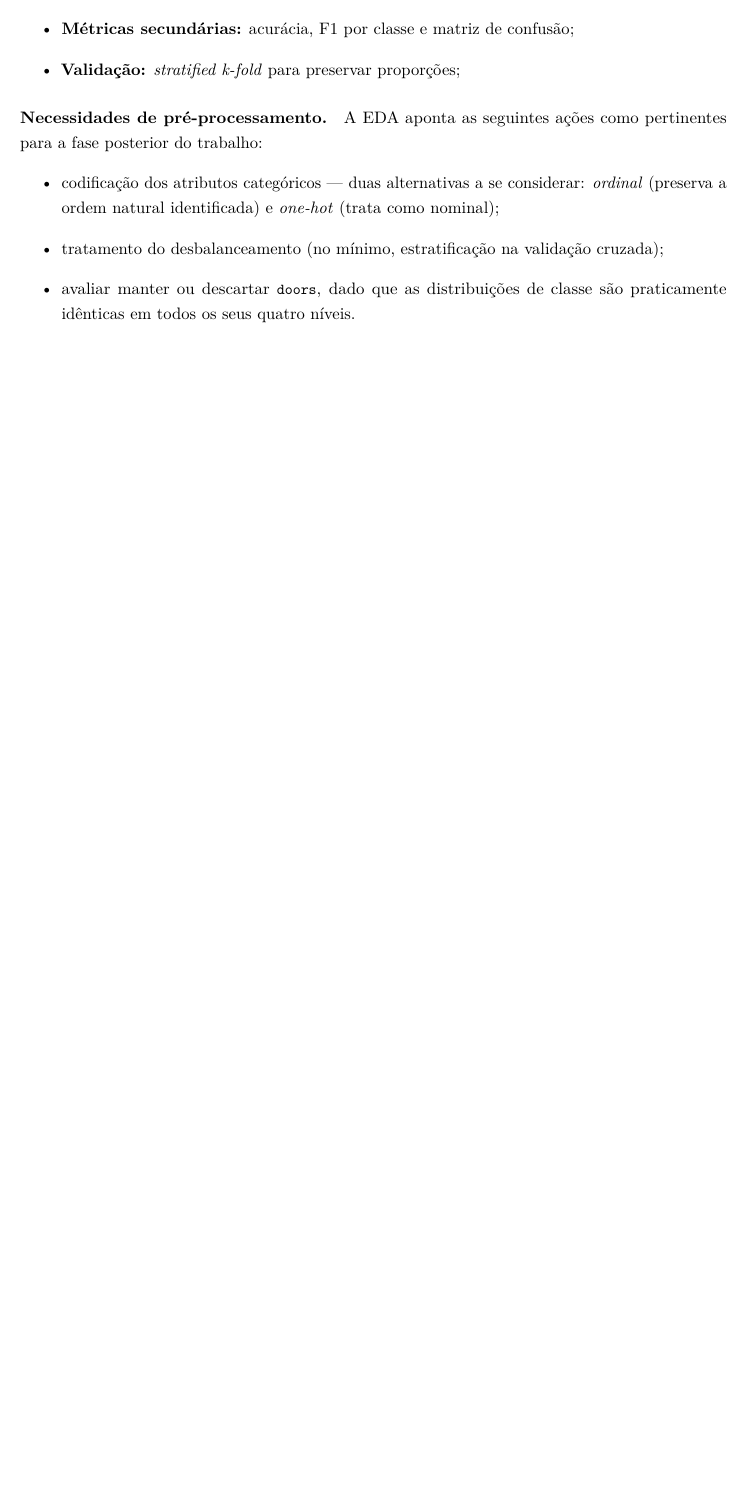
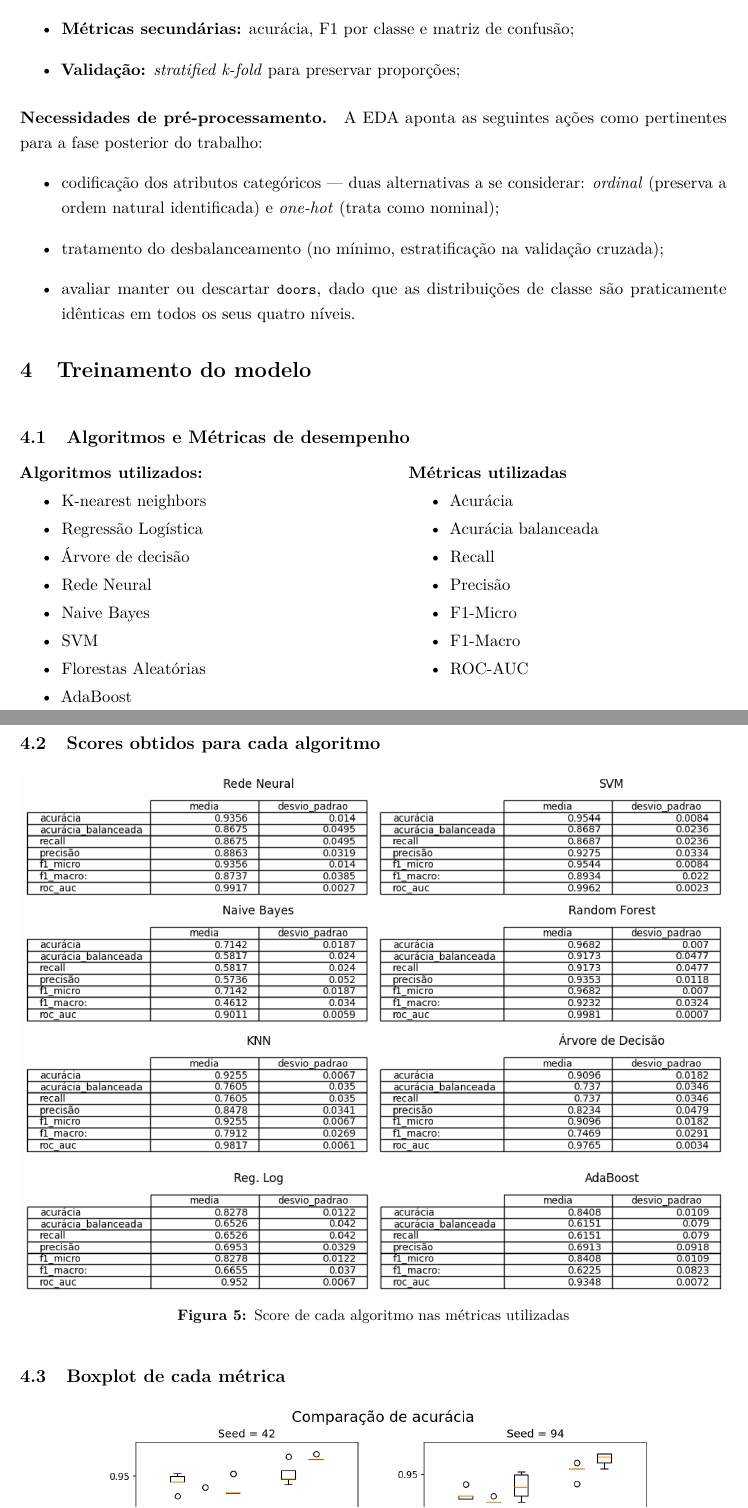
Before and after one commit to Nickolas161202/ML-Project, a LaTeX document (relatorio.tex): part of page 6 of 6 before the commit and two parts of pages 6 and 7 of 12 after it, the two joined at a grey line, cut so that both start at the same text, the shorter picture padded with empty space. Compiled offline with pdfLaTeX.

Commit message:
arquivos adicionados e fase de treino

```diff
--- a/relatorio.tex
+++ b/relatorio.tex
@@ -228,3 +228,40 @@ A EDA aponta as seguintes ações como pertinentes para a fase posterior do trab
 \item tratamento do desbalanceamento (no mínimo, estratificação na validação cruzada);
 \item avaliar manter ou descartar \code{doors}, dado que as distribuições de classe são praticamente idênticas em todos os seus quatro níveis.
 \end{itemize}
+\section{Treinamento do modelo}
+\noindent
+\subsection{Algoritmos e Métricas de desempenho}
+\begin{minipage}[t]{0.45\textwidth}
+\textbf{Algoritmos utilizados:}
+\begin{itemize}
+    \item K-nearest neighbors
+    \item Regressão Logística
+    \item Árvore de decisão
+    \item Rede Neural
+    \item Naive Bayes
+    \item SVM
+    \item Florestas Aleatórias
+    \item AdaBoost
+\end{itemize}
+\end{minipage}
+\hfill
+\begin{minipage}[t]{0.45\textwidth}
+\textbf{Métricas utilizadas}
+\begin{itemize}
+    \item Acurácia
+    \item Acurácia balanceada
+    \item Recall
+    \item Precisão
+    \item F1-Micro
+    \item F1-Macro
+    \item ROC-AUC
+\end{itemize}
+\end{minipage}
+\subsection{Scores obtidos para cada algoritmo}
+\begin{figure}[H]
+    \centering
+\includegraphics[width=\textwidth]{figures/05_score_tables.png}
+    \caption{Score de cada algoritmo nas métricas utilizadas}
+    \label{fig:placeholder}
+\end{figure}
+\subsection{Boxplot de cada métrica}
@@ -231,0 +278 @@ A EDA aponta as seguintes ações como pertinentes para a fase posterior do trab
+\end{figure}
```
Also changed, not shown: figures/05_score_tables.png (added), figures/13_confusion_matrixes.pdf (added), figures/boxplots/06-boxplot_acc.png (added), figures/boxplots/07-boxplot_balanced_acc.png (added), figures/boxplots/08-boxplot_f1_macro.png (added), figures/boxplots/09-boxplot_f1_micro.png (added), figures/boxplots/10-boxplot_precision.png (added), figures/boxplots/11-boxplot_recall.png (added), figures/boxplots/12-boxplot_roc_aux.png (added), relatorio.tex (54 more changed lines), 2 other files.
